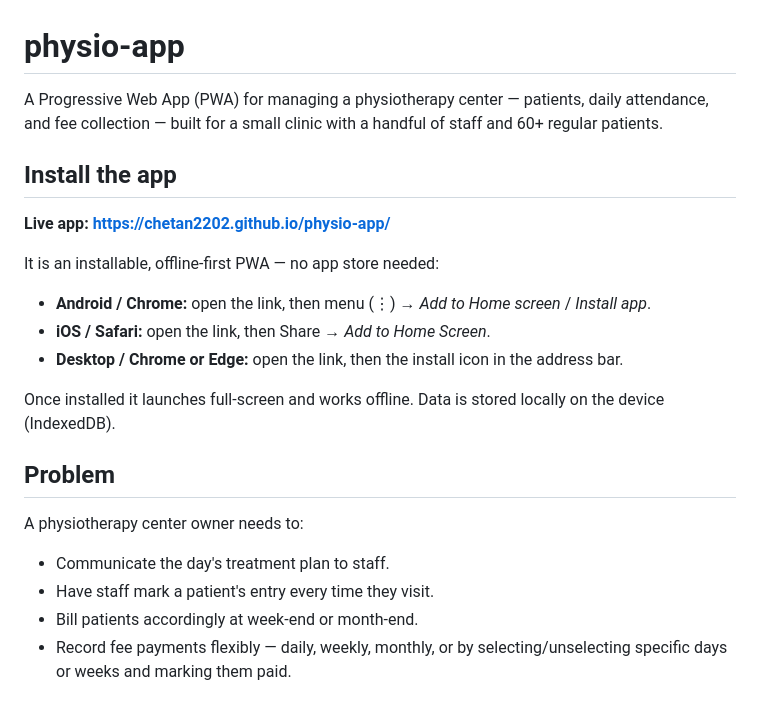
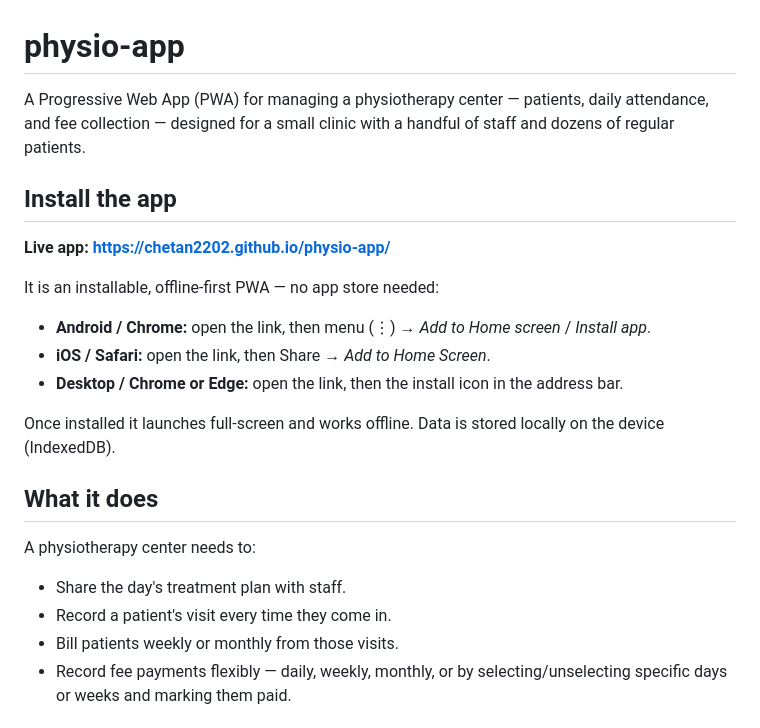
Before and after one commit to chetan2202/physio-app, a Markdown page: README.md, the part around one of its changes. GitHub-like rendering.

```diff
--- a/README.md
+++ b/README.md
@@ -1,6 +1,6 @@
 # physio-app
 
-A Progressive Web App (PWA) for managing a physiotherapy center — patients, daily attendance, and fee collection — built for a small clinic with a handful of staff and 60+ regular patients.
+A Progressive Web App (PWA) for managing a physiotherapy center — patients, daily attendance, and fee collection — designed for a small clinic with a handful of staff and dozens of regular patients.
 
 ## Install the app
 
@@ -14,13 +14,13 @@ It is an installable, offline-first PWA — no app store needed:
 
 Once installed it launches full-screen and works offline. Data is stored locally on the device (IndexedDB).
 
-## Problem
+## What it does
 
-A physiotherapy center owner needs to:
+A physiotherapy center needs to:
 
-- Communicate the day's treatment plan to staff.
-- Have staff mark a patient's entry every time they visit.
-- Bill patients accordingly at week-end or month-end.
+- Share the day's treatment plan with staff.
+- Record a patient's visit every time they come in.
+- Bill patients weekly or monthly from those visits.
 - Record fee payments flexibly — daily, weekly, monthly, or by selecting/unselecting specific days or weeks and marking them paid.
 
 ## Roles
```
Also changed, not shown: other parts of README.md (+14 -23 lines).
